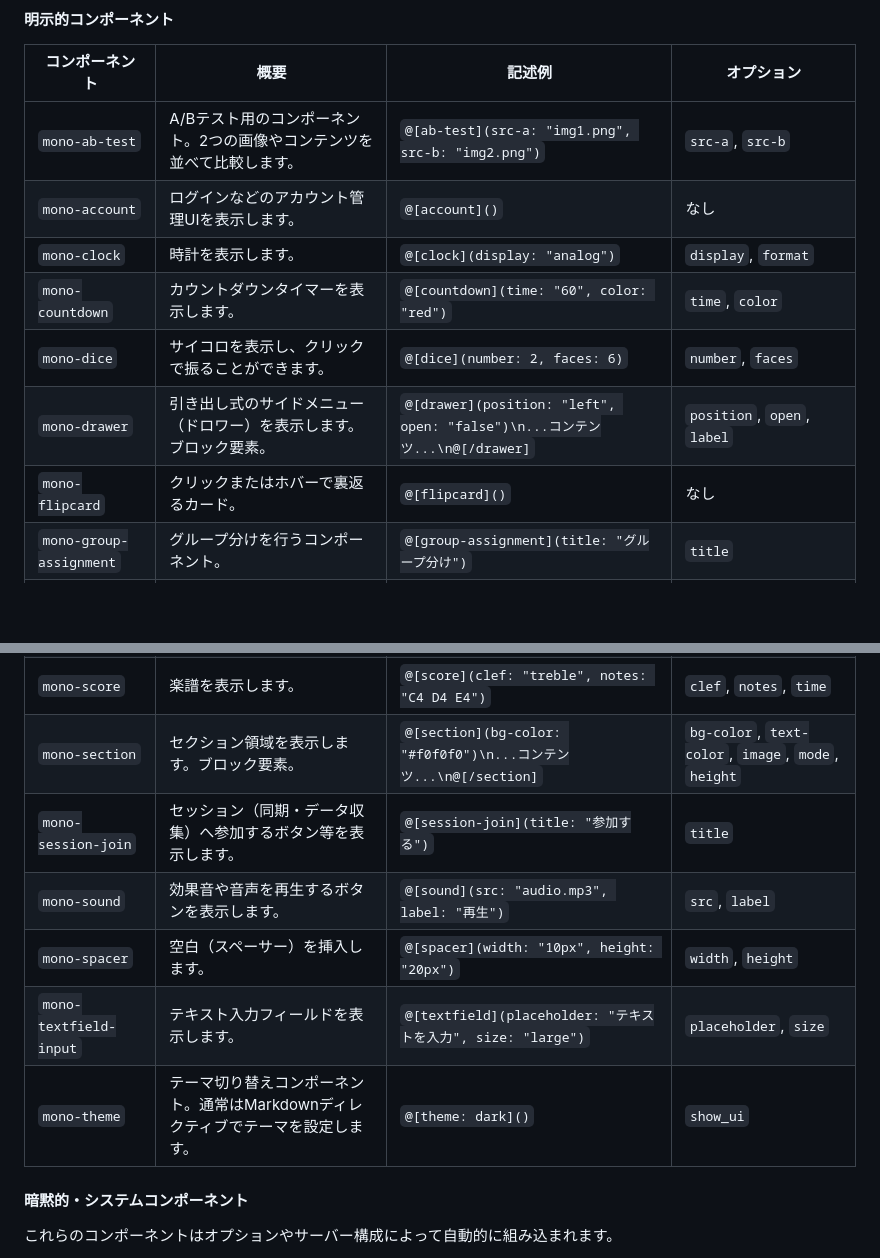
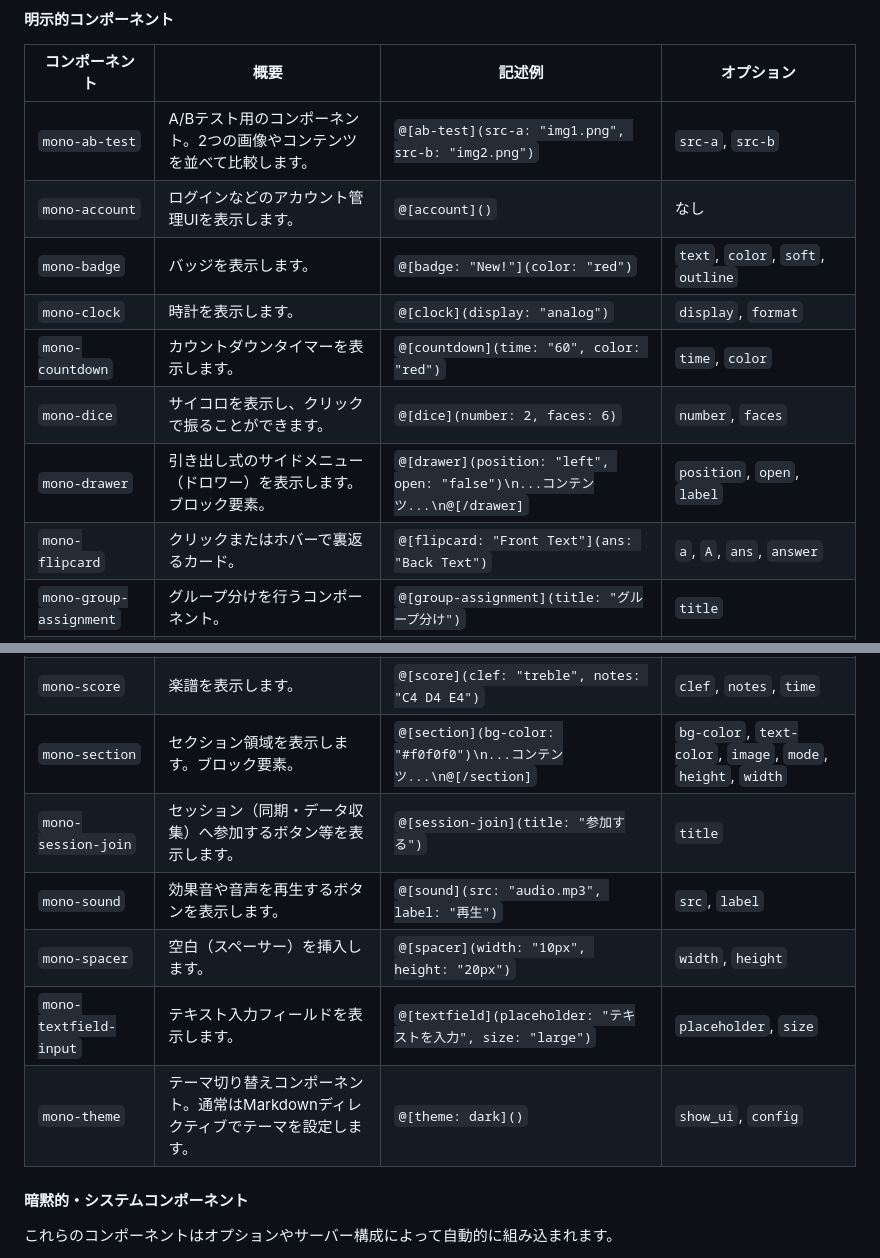
Before and after one commit to tngsk/markdown-to-html, a Markdown page: README.md, 2 parts joined by grey strips. GitHub-like rendering; blank space fills up the shorter version.

Commit message:
docs: update README with missing components and options
Co-authored-by: tngsk <375337+tngsk@users.noreply.github.com>

```diff
--- a/README.md
+++ b/README.md
@@ -23,11 +23,12 @@ Monoでは外部依存なしのVanilla JSによる多彩なWeb Componentsを埋
 |---|---|---|---|
 | `mono-ab-test` | A/Bテスト用のコンポーネント。2つの画像やコンテンツを並べて比較します。 | `@[ab-test](src-a: "img1.png", src-b: "img2.png")` | `src-a`, `src-b` |
 | `mono-account` | ログインなどのアカウント管理UIを表示します。 | `@[account]()` | なし |
+| `mono-badge` | バッジを表示します。 | `@[badge: "New!"](color: "red")` | `text`, `color`, `soft`, `outline` |
 | `mono-clock` | 時計を表示します。 | `@[clock](display: "analog")` | `display`, `format` |
 | `mono-countdown` | カウントダウンタイマーを表示します。 | `@[countdown](time: "60", color: "red")` | `time`, `color` |
 | `mono-dice` | サイコロを表示し、クリックで振ることができます。 | `@[dice](number: 2, faces: 6)` | `number`, `faces` |
 | `mono-drawer` | 引き出し式のサイドメニュー（ドロワー）を表示します。ブロック要素。 | `@[drawer](position: "left", open: "false")\n...コンテンツ...\n@[/drawer]` | `position`, `open`, `label` |
-| `mono-flipcard` | クリックまたはホバーで裏返るカード。 | `@[flipcard]()` | なし |
+| `mono-flipcard` | クリックまたはホバーで裏返るカード。 | `@[flipcard: "Front Text"](ans: "Back Text")` | `a`, `A`, `ans`, `answer` |
 | `mono-group-assignment` | グループ分けを行うコンポーネント。 | `@[group-assignment](title: "グループ分け")` | `title` |
 | `mono-hero` | ヒーローバナー領域を表示します。ブロック要素。 | `@[hero](bg-color: "#000", text-color: "#fff")\n...コンテンツ...\n@[/hero]` | `bg-color`, `text-color`, `image`, `mode` |
 | `mono-icon` | アイコンを表示します。 | `@[icon: star](size: "24", color: "yellow")` | `size`, `color`, `display` |
@@ -36,12 +37,12 @@ Monoでは外部依存なしのVanilla JSによる多彩なWeb Componentsを埋
 | `mono-poll` | 投票システムを表示します。 | `@[poll](title: "好きな言語は？", options: "Python, JavaScript")` | `title`, `options` |
 | `mono-reaction` | リアクション（いいね、など）ボタンを表示します。 | `@[reaction](options: "👍, 👎")` | `options` |
 | `mono-score` | 楽譜を表示します。 | `@[score](clef: "treble", notes: "C4 D4 E4")` | `clef`, `notes`, `time` |
-| `mono-section` | セクション領域を表示します。ブロック要素。 | `@[section](bg-color: "#f0f0f0")\n...コンテンツ...\n@[/section]` | `bg-color`, `text-color`, `image`, `mode`, `height` |
+| `mono-section` | セクション領域を表示します。ブロック要素。 | `@[section](bg-color: "#f0f0f0")\n...コンテンツ...\n@[/section]` | `bg-color`, `text-color`, `image`, `mode`, `height`, `width` |
 | `mono-session-join` | セッション（同期・データ収集）へ参加するボタン等を表示します。 | `@[session-join](title: "参加する")` | `title` |
 | `mono-sound` | 効果音や音声を再生するボタンを表示します。 | `@[sound](src: "audio.mp3", label: "再生")` | `src`, `label` |
 | `mono-spacer` | 空白（スペーサー）を挿入します。 | `@[spacer](width: "10px", height: "20px")` | `width`, `height` |
 | `mono-textfield-input` | テキスト入力フィールドを表示します。 | `@[textfield](placeholder: "テキストを入力", size: "large")` | `placeholder`, `size` |
-| `mono-theme` | テーマ切り替えコンポーネント。通常はMarkdownディレクティブでテーマを設定します。 | `@[theme: dark]()` | `show_ui` |
+| `mono-theme` | テーマ切り替えコンポーネント。通常はMarkdownディレクティブでテーマを設定します。 | `@[theme: dark]()` | `show_ui`, `config` |
 
 #### 暗黙的・システムコンポーネント
 
```
